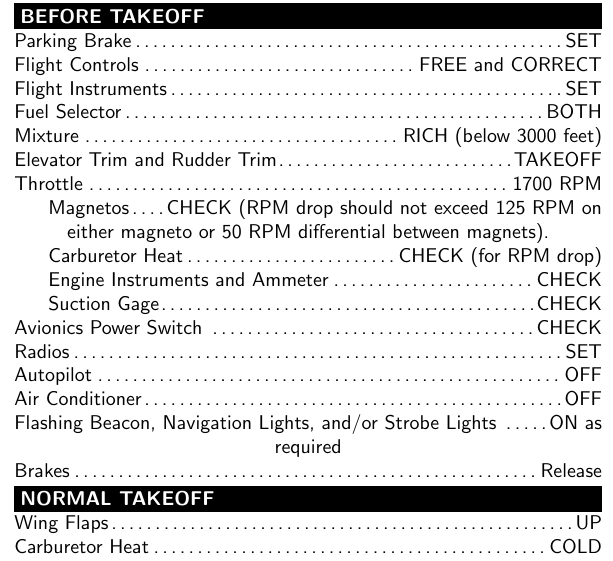
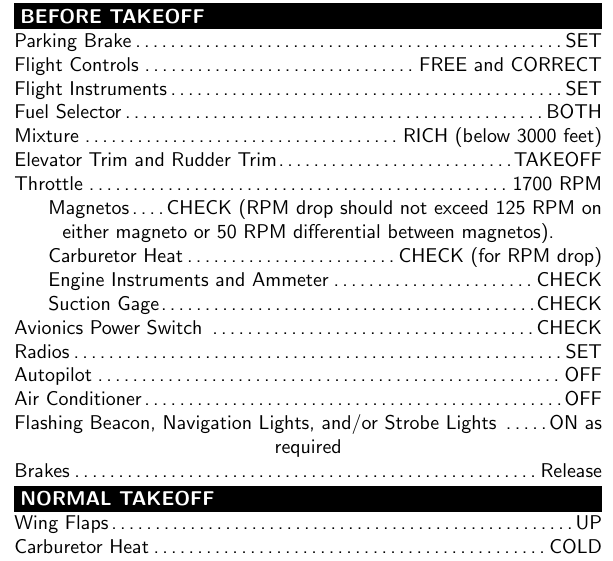
Before and after one commit to coopermor/FlightSimChecklists, a LaTeX document (Cessna 172/Cessna_172.tex): part of one column of page 1 of 3, cut so that both start at the same text. Compiled offline with pdfLaTeX.

Commit message:
Fix typo in Cessna 172

```diff
--- a/Cessna 172/Cessna_172.tex
+++ b/Cessna 172/Cessna_172.tex
@@ -57,7 +57,7 @@ Fuel Selector\dotfill BOTH\\
 Mixture\dotfill RICH (below 3000 feet)\\
 Elevator Trim and Rudder Trim\dotfill TAKEOFF\\
 Throttle\dotfill 1700 RPM\\
-\hspace*{6mm}Magnetos\dotfill CHECK (RPM drop should not exceed 125 RPM on either magneto or 50 RPM differential between magnets).\\
+\hspace*{6mm}Magnetos\dotfill CHECK (RPM drop should not exceed 125 RPM on either magneto or 50 RPM differential between magnetos).\\
 \hspace*{6mm}Carburetor Heat\dotfill CHECK (for RPM drop)\\
 \hspace*{6mm}Engine Instruments and Ammeter\dotfill CHECK\\
 \hspace*{6mm}Suction Gage\dotfill CHECK\\
```
Also changed, not shown: Cessna 172/Cessna_172.pdf.
